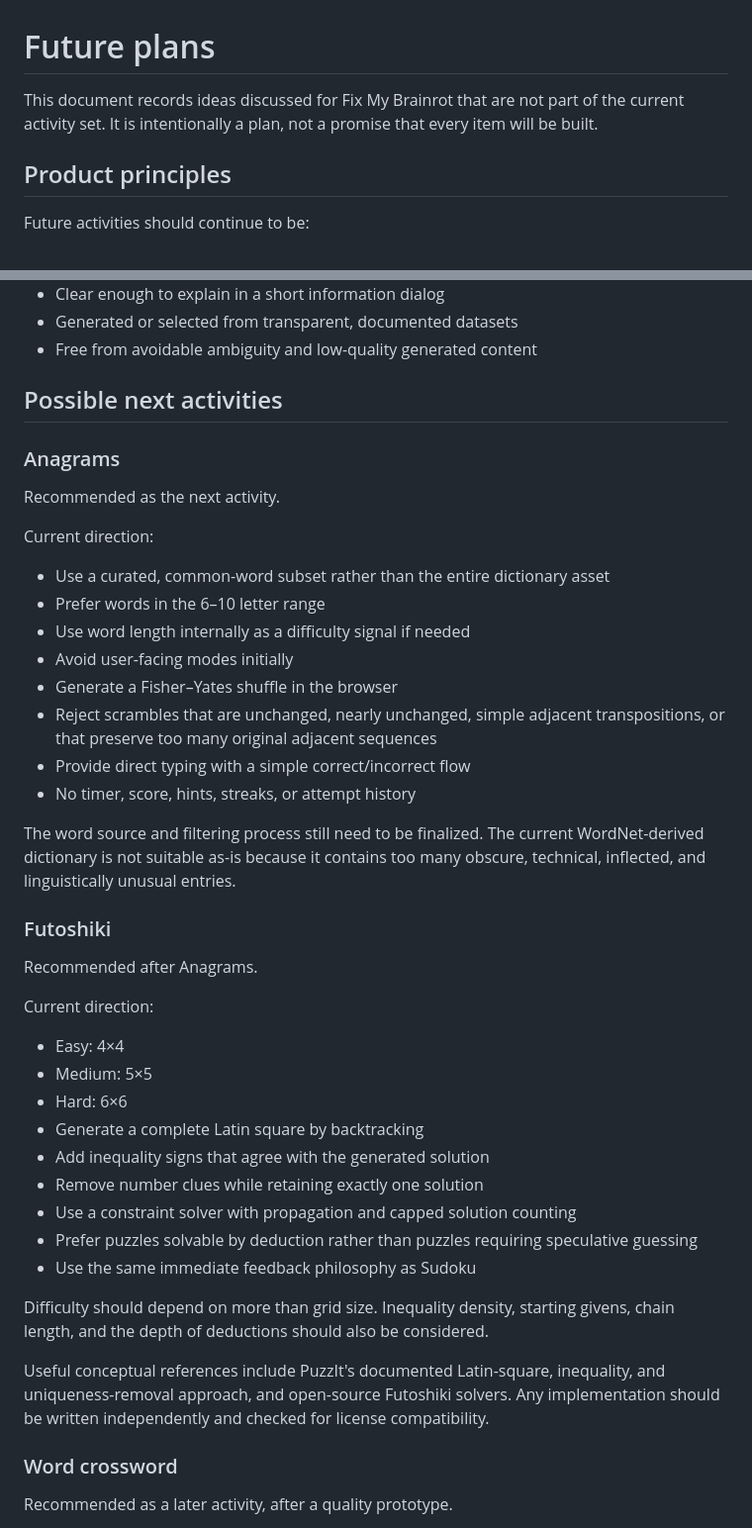
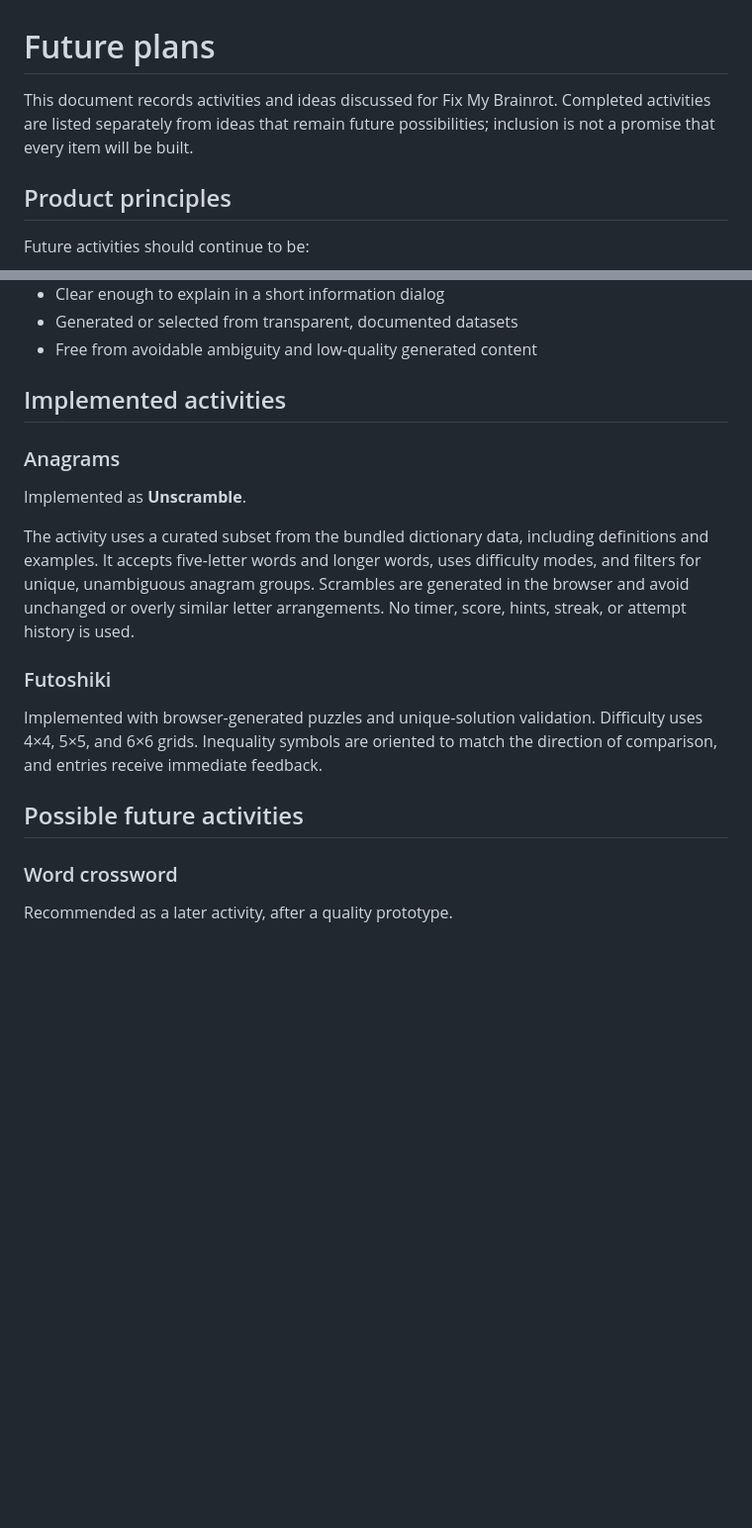
Before and after one commit to singhchanmeet/FixMyBrainrot, a Markdown page: FUTURE-PLANS.md, 2 parts joined by grey strips. Shown at 99% size. Drawn GitHub-style; blank space fills up the shorter version.

Commit message:
docs: update future plans after activity launches

```diff
--- a/FUTURE-PLANS.md
+++ b/FUTURE-PLANS.md
@@ -1,6 +1,6 @@
 # Future plans
 
-This document records ideas discussed for Fix My Brainrot that are not part of the current activity set. It is intentionally a plan, not a promise that every item will be built.
+This document records activities and ideas discussed for Fix My Brainrot. Completed activities are listed separately from ideas that remain future possibilities; inclusion is not a promise that every item will be built.
 
 ## Product principles
 
@@ -14,44 +14,19 @@ Future activities should continue to be:
 - Generated or selected from transparent, documented datasets
 - Free from avoidable ambiguity and low-quality generated content
 
-## Possible next activities
+## Implemented activities
 
 ### Anagrams
 
-Recommended as the next activity.
+Implemented as **Unscramble**.
 
-Current direction:
-
-- Use a curated, common-word subset rather than the entire dictionary asset
-- Prefer words in the 6–10 letter range
-- Use word length internally as a difficulty signal if needed
-- Avoid user-facing modes initially
-- Generate a Fisher–Yates shuffle in the browser
-- Reject scrambles that are unchanged, nearly unchanged, simple adjacent transpositions, or that preserve too many original adjacent sequences
-- Provide direct typing with a simple correct/incorrect flow
-- No timer, score, hints, streaks, or attempt history
-
-The word source and filtering process still need to be finalized. The current WordNet-derived dictionary is not suitable as-is because it contains too many obscure, technical, inflected, and linguistically unusual entries.
+The activity uses a curated subset from the bundled dictionary data, including definitions and examples. It accepts five-letter words and longer words, uses difficulty modes, and filters for unique, unambiguous anagram groups. Scrambles are generated in the browser and avoid unchanged or overly similar letter arrangements. No timer, score, hints, streak, or attempt history is used.
 
 ### Futoshiki
 
-Recommended after Anagrams.
+Implemented with browser-generated puzzles and unique-solution validation. Difficulty uses 4×4, 5×5, and 6×6 grids. Inequality symbols are oriented to match the direction of comparison, and entries receive immediate feedback.
 
-Current direction:
-
-- Easy: 4×4
-- Medium: 5×5
-- Hard: 6×6
-- Generate a complete Latin square by backtracking
-- Add inequality signs that agree with the generated solution
-- Remove number clues while retaining exactly one solution
-- Use a constraint solver with propagation and capped solution counting
-- Prefer puzzles solvable by deduction rather than puzzles requiring speculative guessing
-- Use the same immediate feedback philosophy as Sudoku
-
-Difficulty should depend on more than grid size. Inequality density, starting givens, chain length, and the depth of deductions should also be considered.
-
-Useful conceptual references include PuzzIt's documented Latin-square, inequality, and uniqueness-removal approach, and open-source Futoshiki solvers. Any implementation should be written independently and checked for license compatibility.
+## Possible future activities
 
 ### Word crossword
 
```
Also changed, not shown: other parts of FUTURE-PLANS.md (+6 -11 lines).
